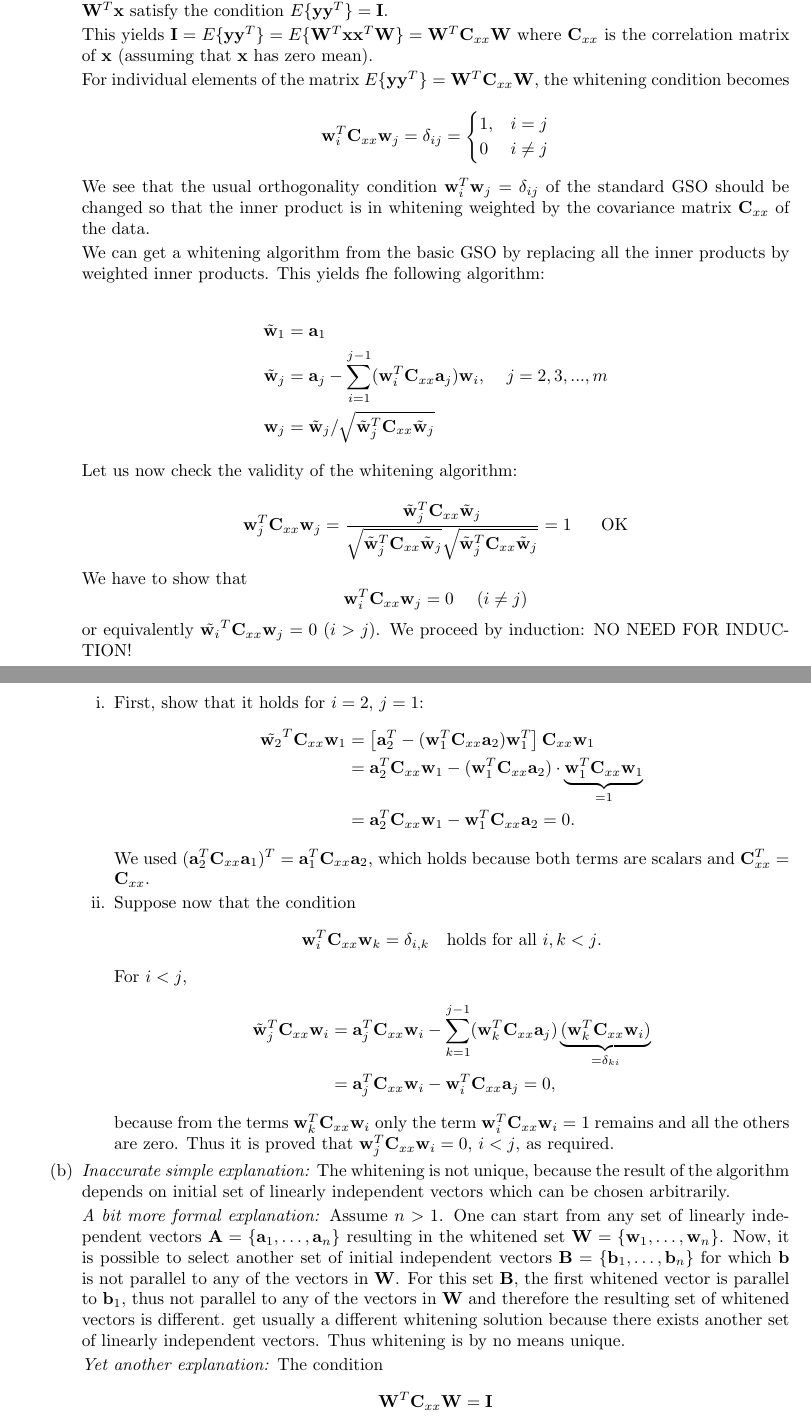
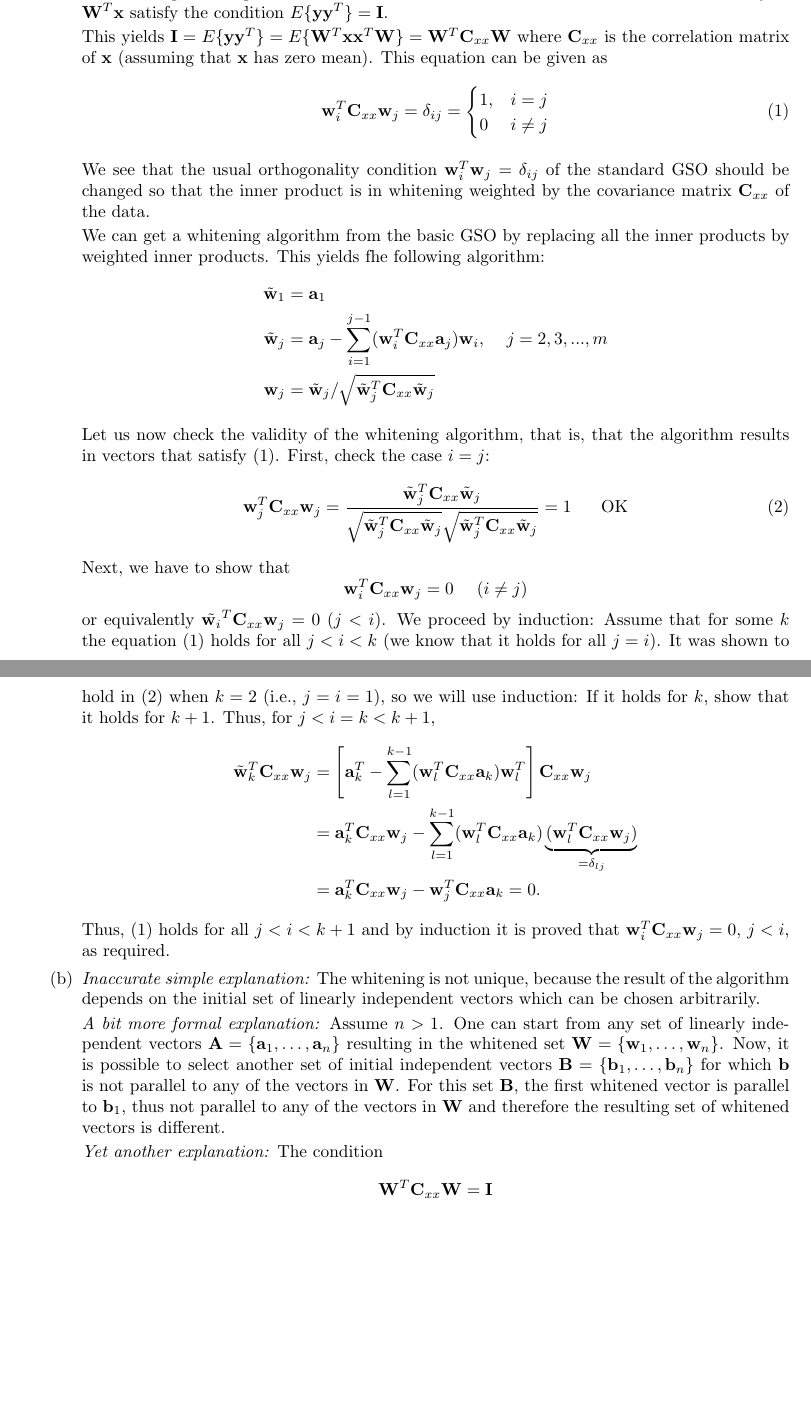
Before and after one commit to jluttine/neural-network-exercises, a LaTeX document (ex03/solutions.tex, which reads ex03/exercise.tex): two parts of pages 2 and 3 of 6 before the commit and two parts of pages 2 and 3 of 5 after it, joined at a grey line, cut so that both start at the same text, the shorter picture padded with empty space. Compiled offline with LaTeX, dvips and Ghostscript.

Commit message:
Improve Ex.2

```diff
--- a/ex03/exercise.tex
+++ b/ex03/exercise.tex
@@ -125,19 +134,17 @@
       satisfy the condition $E\lbrace \textbf{y}\textbf{y}^T
       \rbrace=\matr{I}$.
 
-      This yields $\mathbf{I} = E\lbrace \textbf{y}\textbf{y}^T \rbrace
-      = E\lbrace \vect{W}^T\vect{x}\vect{x}^T\vect{W}\rbrace=\vect{W}^T
-      \textbf{C}_{xx} \vect{W}$ where $\matr{C}_{xx}$ is the correlation
-      matrix of $\vect{x}$ (assuming that $\vect{x}$ has zero mean).
-
-      For individual elements of the matrix $E\lbrace
-      \vect{y}\vect{y}^T\rbrace=\vect{W}^T\matr{C}_{xx}\vect{W}$, the
-      whitening condition becomes
-
-      \[
+      This yields $\mathbf{I} = E\lbrace \textbf{y}\textbf{y}^T
+      \rbrace = E\lbrace
+      \vect{W}^T\vect{x}\vect{x}^T\vect{W}\rbrace=\vect{W}^T
+      \textbf{C}_{xx} \vect{W}$ where $\matr{C}_{xx}$ is the
+      correlation matrix of $\vect{x}$ (assuming that $\vect{x}$ has
+      zero mean).  This equation can be given as
+      \begin{equation}
         \vect{w}_i^T\matr{C}_{xx}\vect{w}_j = \delta_{ij}
         = \begin{cases}1, &i=j\\0 &i\neq j\end{cases}
-      \]
+        \label{eq:delta}
+      \end{equation}
 
 
       We see that the usual orthogonality condition
@@ -148,32 +155,42 @@
       We can get a whitening algorithm from the basic GSO by replacing
       all the inner products by weighted inner products. This yields
       fhe following algorithm:
-
       \[
       \begin{split}
         \tilde{\vect{w}}_1 &= \vect{a}_1 \\
         \tilde{\vect{w}}_j &= \vect{a}_j - \sum_{i=1}^{j-1}
-        (\vect{w}_i^T\matr{C}_{xx}\vect{a}_j)\vect{w}_i, \hspace{4mm} j=2,3,...,m \\
-        \vect{w}_j &= \tilde{\vect{w}}_j/\sqrt{\tilde{\vect{w}}_j^T\matr{C}_{xx}\tilde{\vect{w}}_j}
+        (\vect{w}_i^T\matr{C}_{xx}\vect{a}_j)\vect{w}_i, \hspace{4mm}
+        j=2,3,...,m
+        \\
+        \vect{w}_j &=
+        \tilde{\vect{w}}_j/\sqrt{\tilde{\vect{w}}_j^T
+          \matr{C}_{xx}\tilde{\vect{w}}_j}
       \end{split}
       \]
 
-      Let us now check the validity of the whitening algorithm:
-
-      \[
+      Let us now check the validity of the whitening algorithm, that
+      is, that the algorithm results in vectors that satisfy
+      \eqref{eq:delta}.  First, check the case $i=j$:
+      \begin{equation}
         \vect{w}_j^T\matr{C}_{xx}\vect{w}_j =\frac
         {\tilde{\vect{w}}_j^T\matr{C}_{xx}\tilde{\vect{w}}_j} {
           \sqrt{\tilde{\vect{w}}_j^T\matr{C}_{xx}\tilde{\vect{w}}_j}
           \sqrt{\tilde{\vect{w}}_j^T\matr{C}_{xx}\tilde{\vect{w}}_j} } =
         1 \hspace{6mm} \text{OK}
-      \]
+        \label{eq:induction_first}
+      \end{equation}
       %
-      We have to show that
+      Next, we have to show that
       \begin{equation*}
         \vect{w}_i^T  \matr{C}_{xx} \vect{w}_j  = 0 \mbox{\ \ \ \ $(i \neq j)$}
       \end{equation*}
-      or equivalently $\tilde{\vect{w}_i}^T \matr{C}_{xx} \vect{w}_j  = 0$ ($i > j$).
-      We proceed by induction: NO NEED FOR INDUCTION!
-      \begin{enumerate}
-      \item First, show that it holds for $i=2, \, j=1$:
+      or equivalently $\tilde{\vect{w}_i}^T \matr{C}_{xx} \vect{w}_j =
+      0$ ($j < i$).  We proceed by induction: Assume that for some $k$
+      the equation \eqref{eq:delta} holds for all $j<i<k$ (we know
+      that it holds for all $j=i$).  It was shown to hold in
+      \eqref{eq:induction_first} when $k=2$ (i.e., $j=i=1$), so we
+      will use induction: If it holds for $k$, show that it holds for
+      $k+1$.  Thus, for $j < i=k<k+1$,
       \begin{align*}
+        \tilde{\vect{w}}_k^T \matr{C}_{xx} \vect{w}_j &= \left[
+          \vect{a}_k^T  - \sum_{l=1}^{k-1} (
@@ -187 +203,3 @@
       \\
+      &= \vect{a}_k^T \matr{C}_{xx} \vect{w}_j - \vect{w}_j^T
+      \matr{C}_{xx} \vect{a}_k = 0.
@@ -190,11 +206 @@
       \end{align*}
-        %
-        We used $( \vect{a}_2^T \matr{C}_{xx} \vect{a}_1 )^T =
-        \vect{a}_1^T \matr{C}_{xx} \vect{a}_2$, which holds because both
-        terms are scalars and $\matr{C}_{xx}^T = \matr{C}_{xx}$.
-        % x
-      \item
-        %
-        Suppose now that the condition
-        \begin{equation*}
-          \vect{w}_i^T \matr{C}_{xx} \vect{w}_k = \delta_{i,k} \quad\text{holds for all $i,k < j$.}
@@ -213,5 +207 @@
-        because from the terms $\vect{w}_k^T \matr{C}_{xx} \vect{w}_i$
-        only the term $\vect{w}_i^T \matr{C}_{xx} \vect{w}_i = 1$
-        remains and all the others are zero.  Thus it is proved that
-        $\vect{w}_j^T \matr{C}_{xx} \vect{w}_i = 0$, $i < j$, as
-        required.
+      Thus, \eqref{eq:delta} holds for all $j<i<k+1$ and by induction
@@ -220,2 +257,4 @@
 
     \item \emph{Inaccurate simple explanation:} The whitening is not
+      unique, because the result of the algorithm depends on the
+      initial set of linearly independent vectors which can be chosen
@@ -233,10 +270,7 @@
       the vectors in $\mathbf{W}$.  For this set $\mathbf{B}$, the
       first whitened vector is parallel to $\mathbf{b}_1$, thus not
       parallel to any of the vectors in $\mathbf{W}$ and therefore the
-      resulting set of whitened vectors is different. get usually a
-      different whitening solution because there exists another set of
-      linearly independent vectors. Thus whitening is by no means
-      unique.
+      resulting set of whitened vectors is different.
 
       \emph{Yet another explanation:} The condition
       \[
```
Also changed, not shown: ex03/exercise.tex (105 more changed lines). Lines whose indentation alone changed are shown as unchanged.
